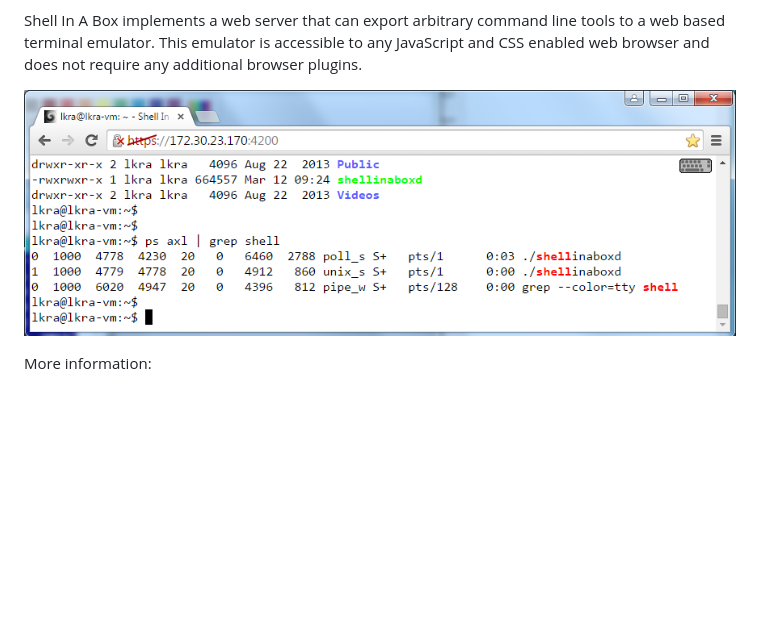
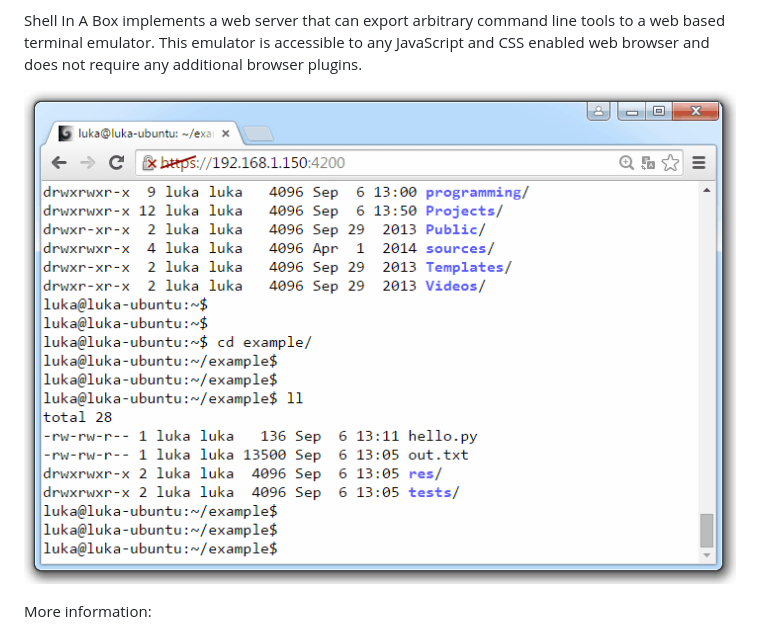
Before and after one commit to shellinabox/shellinabox, a Markdown page: README.md, the part around the change. Rendered like a GitHub page; pictures changed too: misc/preview.gif (added); blank space fills up the shorter version.

Commit message:
Updated preview image in README

```diff
--- a/README.md
+++ b/README.md
@@ -27,7 +27,7 @@ tools to a web based terminal emulator. This emulator is accessible to any
 JavaScript and CSS enabled web browser and does not require any additional
 browser plugins.
 
-![Shell In A Box preview](/misc/preview.png?raw=true)
+![Shell In A Box preview](/misc/preview.gif?raw=true)
 
 More information:
 
```
